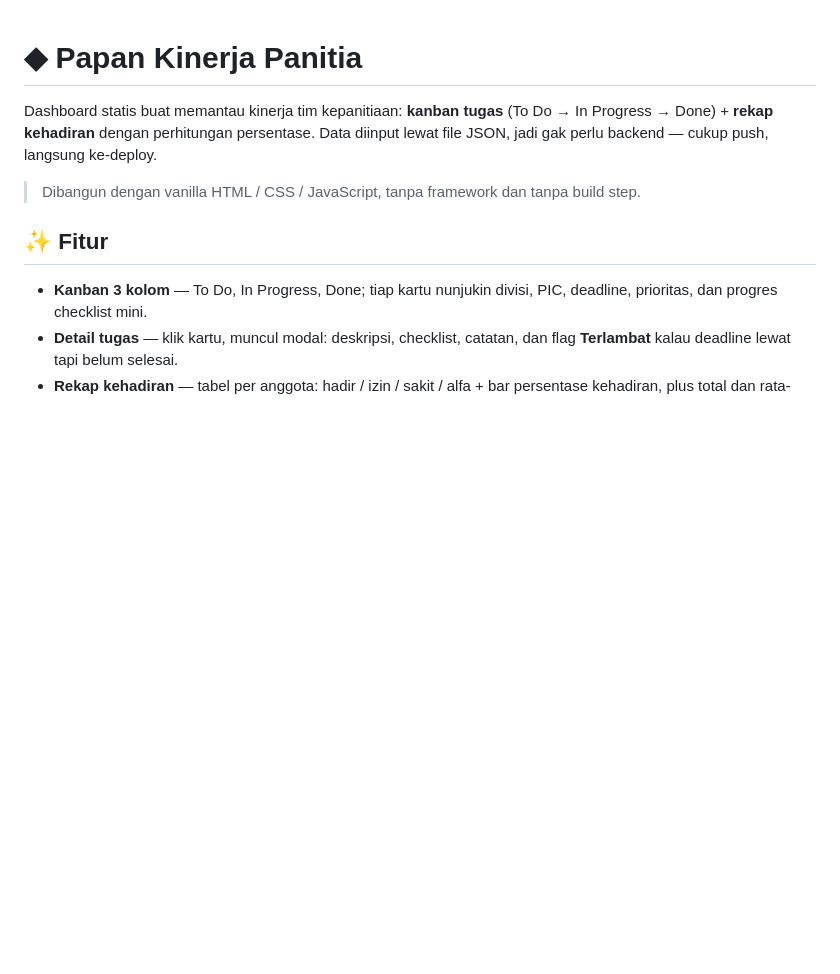
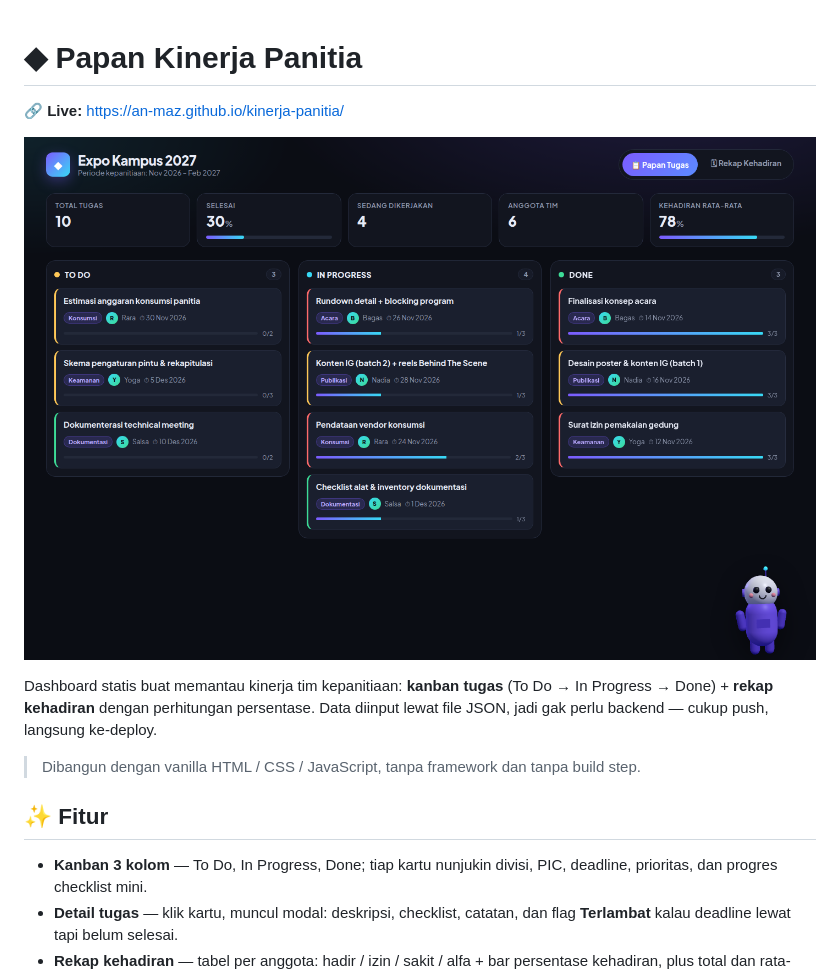
Before and after one commit to AN-maz/acara-nabata, a Markdown page: README.md, the part around the change. GitHub-like rendering; pictures changed too: docs/preview.png (added); blank space fills up the shorter version.

Commit message:
docs: tambah preview screenshot + link live demo

```diff
--- a/README.md
+++ b/README.md
@@ -1,4 +1,8 @@
 # ◆ Papan Kinerja Panitia
+
+**🔗 Live:** https://an-maz.github.io/kinerja-panitia/
+
+![Preview papan kinerja](docs/preview.png)
 
 Dashboard statis buat memantau kinerja tim kepanitiaan: **kanban tugas** (To Do → In Progress → Done) + **rekap kehadiran** dengan perhitungan persentase. Data diinput lewat file JSON, jadi gak perlu backend — cukup push, langsung ke-deploy.
 
```
